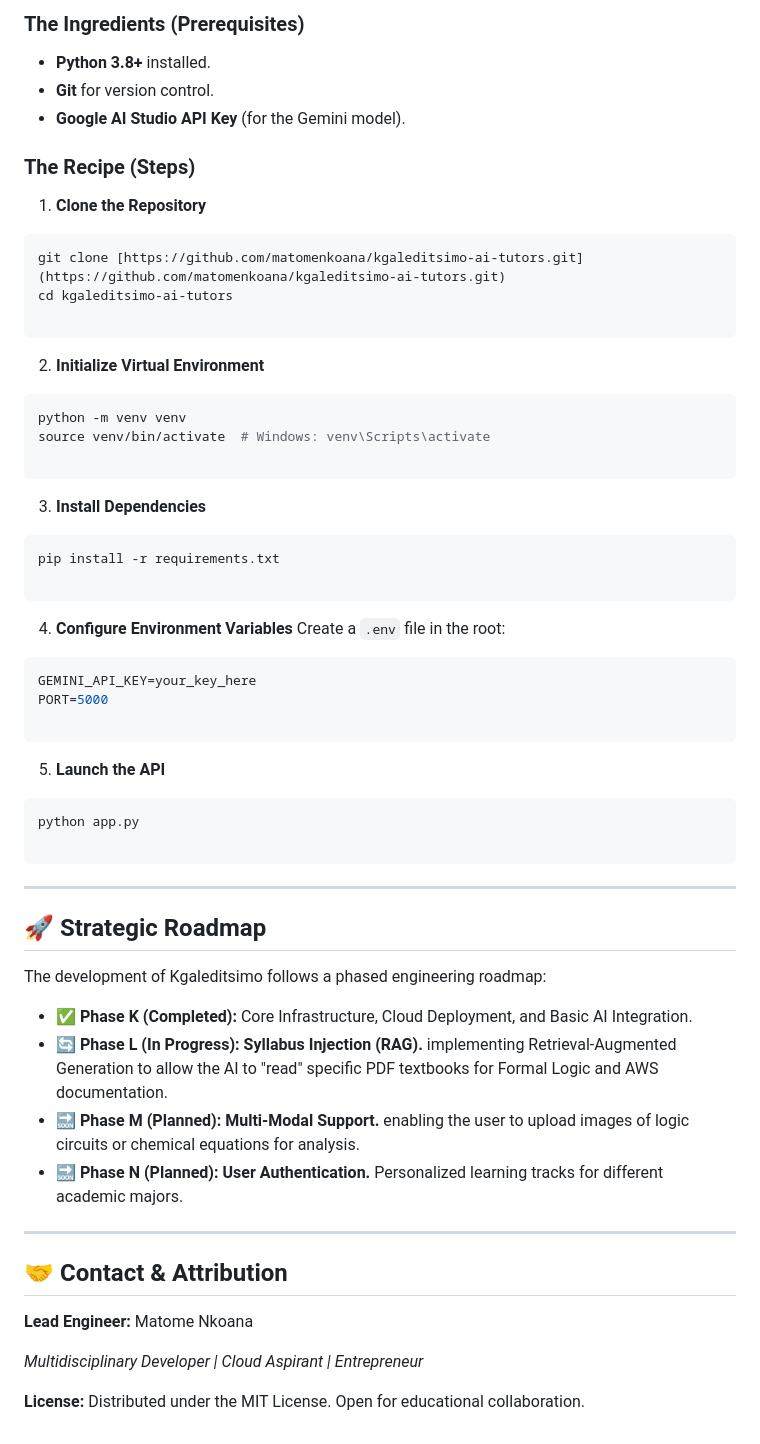
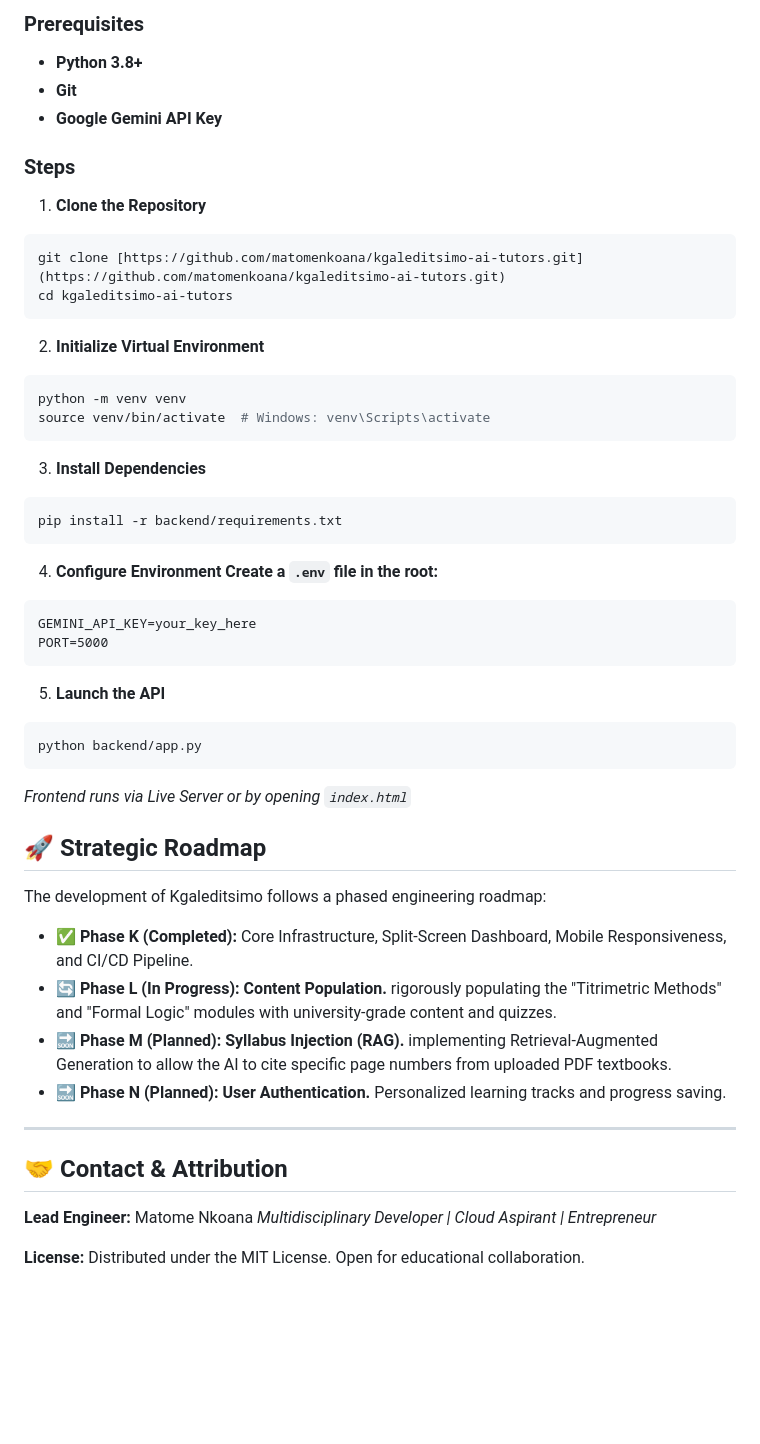
Before and after one commit to MatomeNkoana/kgaleditsimo-ai-tutors, a Markdown page: README.md, the part around one of its changes. Drawn GitHub-style; blank space fills up the shorter version.

````diff
--- a/README.md
+++ b/README.md
@@ -60,70 +63,51 @@ To replicate this environment locally for development or testing:
 
-### The Ingredients (Prerequisites)
+### Prerequisites
+* **Python 3.8+**
+* **Git**
+* **Google Gemini API Key**
 
-* **Python 3.8+** installed.
-* **Git** for version control.
-* **Google AI Studio API Key** (for the Gemini model).
-
-### The Recipe (Steps)
+### Steps
 
 1. **Clone the Repository**
 ```bash
 git clone [https://github.com/matomenkoana/kgaleditsimo-ai-tutors.git](https://github.com/matomenkoana/kgaleditsimo-ai-tutors.git)
 cd kgaleditsimo-ai-tutors
-
 ```
-
 
 2. **Initialize Virtual Environment**
 ```bash
 python -m venv venv
 source venv/bin/activate  # Windows: venv\Scripts\activate
-
 ```
-
-
 3. **Install Dependencies**
 ```bash
-pip install -r requirements.txt
-
+pip install -r backend/requirements.txt
 ```
-
-
-4. **Configure Environment Variables**
-Create a `.env` file in the root:
-```env
+4. **Configure Environment Create a ```.env``` file in the root:**
+```code snippert
 GEMINI_API_KEY=your_key_here
 PORT=5000
-
 ```
-
-
 5. **Launch the API**
 ```bash
-python app.py
-
+python backend/app.py
 ```
-
-
-
----
+*Frontend runs via Live Server or by opening ```index.html```*
 
 ## 🚀 Strategic Roadmap
 
 The development of Kgaleditsimo follows a phased engineering roadmap:
 
-* ✅ **Phase K (Completed):** Core Infrastructure, Cloud Deployment, and Basic AI Integration.
-* 🔄 **Phase L (In Progress):** **Syllabus Injection (RAG).** implementing Retrieval-Augmented Generation to allow the AI to "read" specific PDF textbooks for Formal Logic and AWS documentation.
-* 🔜 **Phase M (Planned):** **Multi-Modal Support.** enabling the user to upload images of logic circuits or chemical equations for analysis.
-* 🔜 **Phase N (Planned):** **User Authentication.** Personalized learning tracks for different academic majors.
+* ✅ **Phase K (Completed):** Core Infrastructure, Split-Screen Dashboard, Mobile Responsiveness, and CI/CD Pipeline.
+* 🔄 **Phase L (In Progress):** **Content Population.** rigorously populating the "Titrimetric Methods" and "Formal Logic" modules with university-grade content and quizzes.
+* 🔜 **Phase M (Planned):** **Syllabus Injection (RAG).** implementing Retrieval-Augmented Generation to allow the AI to cite specific page numbers from uploaded PDF textbooks.
+* 🔜 **Phase N (Planned):** **User Authentication.** Personalized learning tracks and progress saving.
 
 ---
 
 ## 🤝 Contact & Attribution
 
 **Lead Engineer:** Matome Nkoana
-
-
 *Multidisciplinary Developer | Cloud Aspirant | Entrepreneur*
 
 **License:** Distributed under the MIT License. Open for educational collaboration.
````
Also changed, not shown: other parts of README.md (+31 -28 lines).
